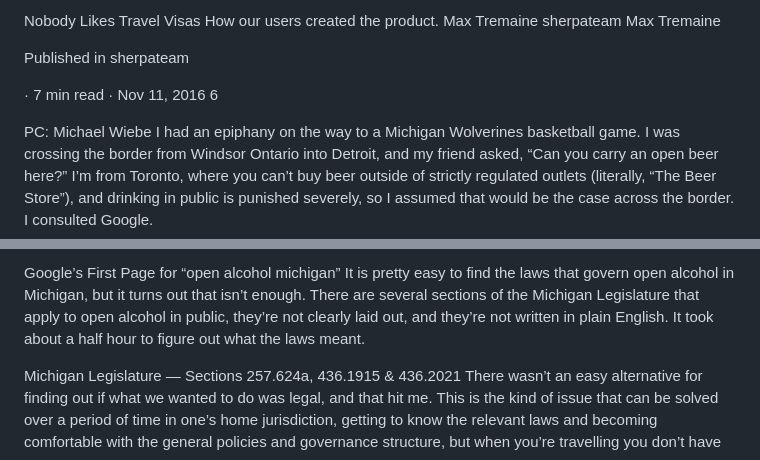
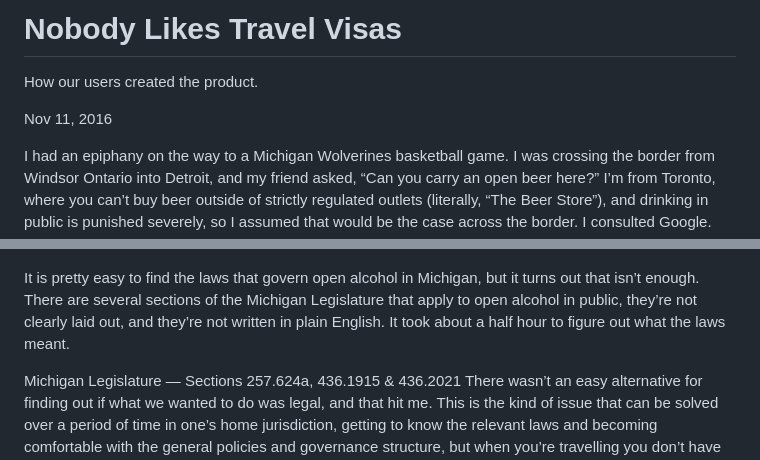
Before and after one commit to maxtremaine/maxtremaine.github.io, a Markdown page: content/nobodyLikesTravelVisas.md, 2 parts joined by grey strips. GitHub-like rendering.

```diff
--- a/content/nobodyLikesTravelVisas.md
+++ b/content/nobodyLikesTravelVisas.md
@@ -1,24 +1,8 @@
-Nobody Likes Travel Visas
+# Nobody Likes Travel Visas
+
 How our users created the product.
-Max Tremaine
-sherpateam
-Max Tremaine
 
-Published in
-sherpateam
+Nov 11, 2016
 
-·
-7 min read
-·
-Nov 11, 2016
-6
-
-
-
-
-
-
-
-PC: Michael Wiebe
 I had an epiphany on the way to a Michigan Wolverines basketball game. I was crossing the border from Windsor Ontario into Detroit, and my friend asked, “Can you carry an open beer here?” I’m from Toronto, where you can’t buy beer outside of strictly regulated outlets (literally, “The Beer Store”), and drinking in public is punished severely, so I assumed that would be the case across the border. I consulted Google.
 
@@ -25,5 +10,4 @@ I had an epiphany on the way to a Michigan Wolverines basketball game. I was cro
 
-Google’s First Page for “open alcohol michigan”
 It is pretty easy to find the laws that govern open alcohol in Michigan, but it turns out that isn’t enough. There are several sections of the Michigan Legislature that apply to open alcohol in public, they’re not clearly laid out, and they’re not written in plain English. It took about a half hour to figure out what the laws meant.
 
 
```
Also changed, not shown: other parts of content/nobodyLikesTravelVisas.md (+1 -0 lines).
